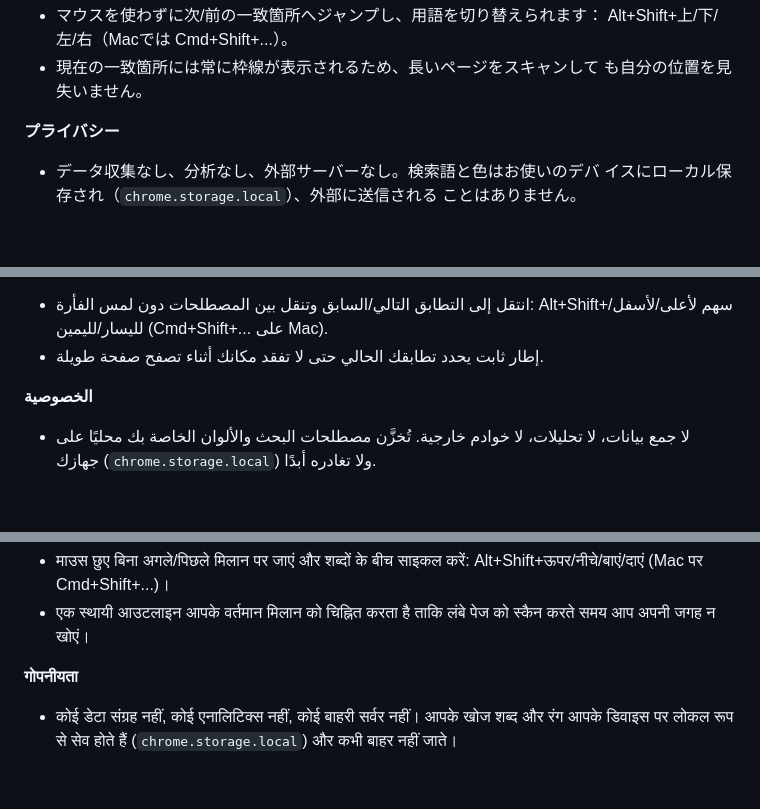
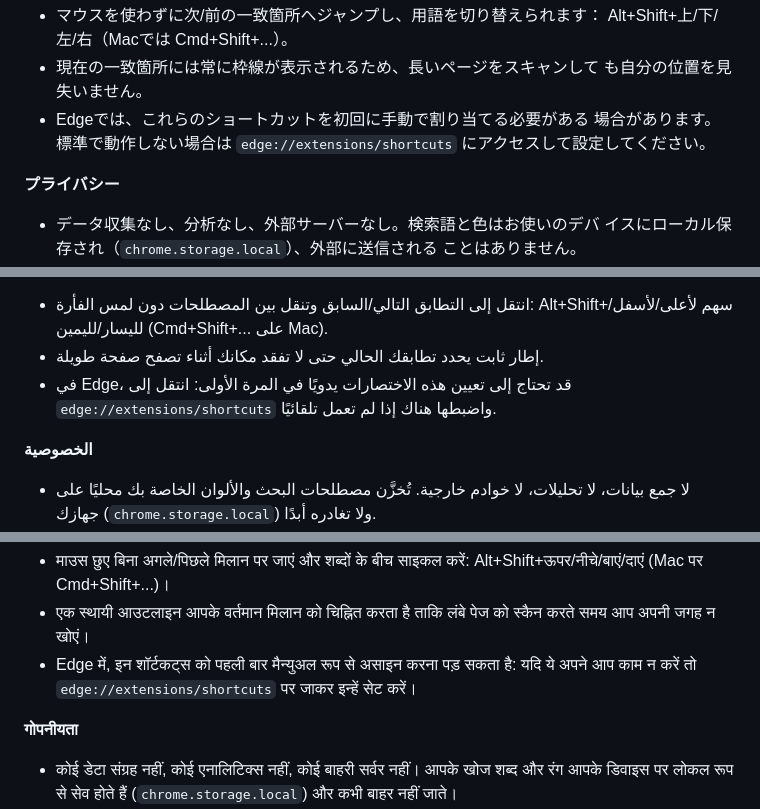
Before and after one commit to nawaz13bit/HueMark, a Markdown page: store-listing-i18n.md, 3 parts joined by grey strips. Drawn GitHub-style; blank space fills up the shorter version.

```diff
--- a/store-listing-i18n.md
+++ b/store-listing-i18n.md
@@ -211,6 +222,9 @@ HueMarkを使えば、複数の検索語を一度にそれぞれ別の色でハ
   Alt+Shift+上/下/左/右（Macでは Cmd+Shift+...）。
 - 現在の一致箇所には常に枠線が表示されるため、長いページをスキャンして
   も自分の位置を見失いません。
+- Edgeでは、これらのショートカットを初回に手動で割り当てる必要がある
+  場合があります。標準で動作しない場合は `edge://extensions/shortcuts`
+  にアクセスして設定してください。
 
 **プライバシー**
 - データ収集なし、分析なし、外部サーバーなし。検索語と色はお使いのデバ
@@ -264,6 +278,9 @@ HueMark يتيح لك تمييز عدة مصطلحات بحث في وقت واح
 - انتقل إلى التطابق التالي/السابق وتنقل بين المصطلحات دون لمس الفأرة:
   Alt+Shift+سهم لأعلى/لأسفل/لليسار/لليمين (Cmd+Shift+... على Mac).
 - إطار ثابت يحدد تطابقك الحالي حتى لا تفقد مكانك أثناء تصفح صفحة طويلة.
+- في Edge، قد تحتاج إلى تعيين هذه الاختصارات يدويًا في المرة الأولى:
+  انتقل إلى `edge://extensions/shortcuts` واضبطها هناك إذا لم تعمل
+  تلقائيًا.
 
 **الخصوصية**
 - لا جمع بيانات، لا تحليلات، لا خوادم خارجية. تُخزَّن مصطلحات البحث
@@ -320,6 +337,9 @@ HueMark आपको एक साथ कई खोज शब्दों को
   Alt+Shift+ऊपर/नीचे/बाएं/दाएं (Mac पर Cmd+Shift+...)।
 - एक स्थायी आउटलाइन आपके वर्तमान मिलान को चिह्नित करता है ताकि लंबे पेज
   को स्कैन करते समय आप अपनी जगह न खोएं।
+- Edge में, इन शॉर्टकट्स को पहली बार मैन्युअल रूप से असाइन करना पड़ सकता
+  है: यदि ये अपने आप काम न करें तो `edge://extensions/shortcuts` पर
+  जाकर इन्हें सेट करें।
 
 **गोपनीयता**
 - कोई डेटा संग्रह नहीं, कोई एनालिटिक्स नहीं, कोई बाहरी सर्वर नहीं। आपके
```
Also changed, not shown: other parts of store-listing-i18n.md (+27 -0 lines), store-listing.md (+8 -1 lines).
